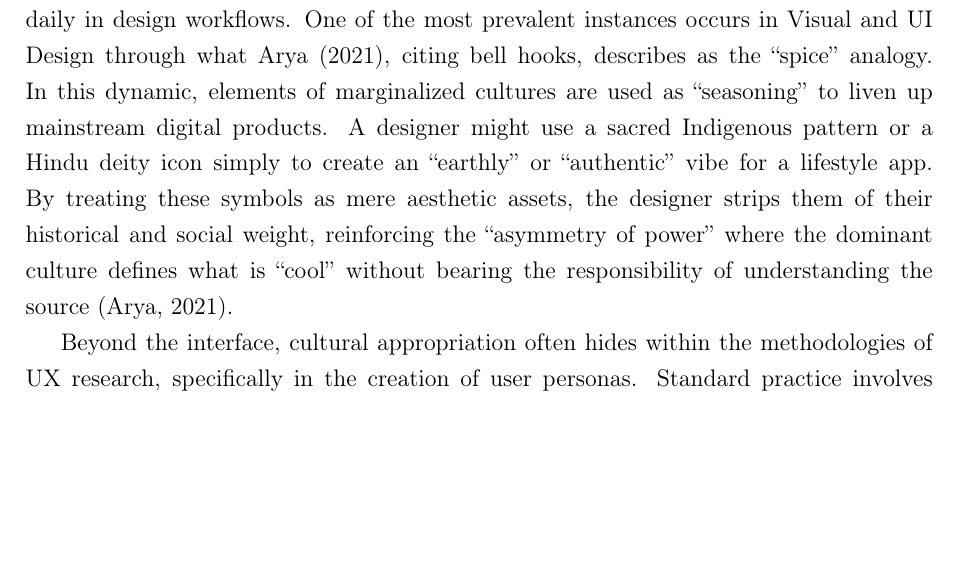
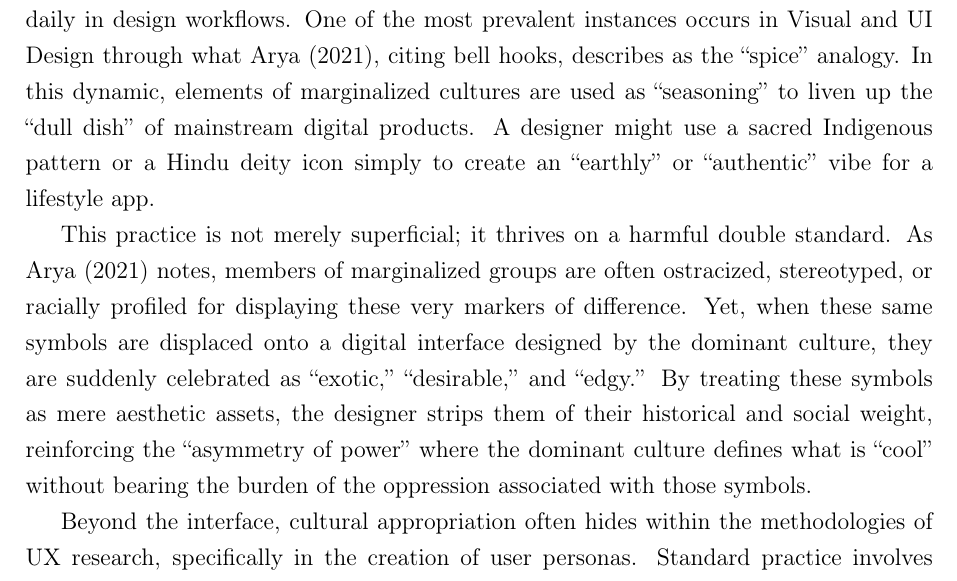
Before and after one commit to giande2000/cur_seminar_paper, a LaTeX document (main.tex): part of page 8 of 16, cut so that both start at the same text, the shorter picture padded with empty space. Compiled offline with pdfLaTeX.

Commit message:
added double standard

```diff
--- a/main.tex
+++ b/main.tex
@@ -121,7 +121,9 @@ While Shriver's defense of the imagination is compelling in the realm of literat
 
 \section{Cultural Appropriation in UX Practice}
 
-The theoretical harms of appropriation are not abstract concepts in UX; they manifest daily in design workflows. One of the most prevalent instances occurs in Visual and UI Design through what \textcite{arya_cultural_2021}, citing bell hooks, describes as the ``spice'' analogy. In this dynamic, elements of marginalized cultures are used as ``seasoning'' to liven up mainstream digital products. A designer might use a sacred Indigenous pattern or a Hindu deity icon simply to create an ``earthly'' or ``authentic'' vibe for a lifestyle app. By treating these symbols as mere aesthetic assets, the designer strips them of their historical and social weight, reinforcing the ``asymmetry of power'' where the dominant culture defines what is ``cool'' without bearing the responsibility of understanding the source \parencite{arya_cultural_2021}.
+The theoretical harms of appropriation are not abstract concepts in UX; they manifest daily in design workflows. One of the most prevalent instances occurs in Visual and UI Design through what \textcite{arya_cultural_2021}, citing bell hooks, describes as the ``spice'' analogy. In this dynamic, elements of marginalized cultures are used as ``seasoning'' to liven up the ``dull dish'' of mainstream digital products. A designer might use a sacred Indigenous pattern or a Hindu deity icon simply to create an ``earthly'' or ``authentic'' vibe for a lifestyle app.
+
+This practice is not merely superficial; it thrives on a harmful double standard. As \textcite{arya_cultural_2021} notes, members of marginalized groups are often ostracized, stereotyped, or racially profiled for displaying these very markers of difference. Yet, when these same symbols are displaced onto a digital interface designed by the dominant culture, they are suddenly celebrated as ``exotic,'' ``desirable,'' and ``edgy.'' By treating these symbols as mere aesthetic assets, the designer strips them of their historical and social weight, reinforcing the ``asymmetry of power'' where the dominant culture defines what is ``cool'' without bearing the burden of the oppression associated with those symbols.
 
 Beyond the interface, cultural appropriation often hides within the methodologies of UX research, specifically in the creation of user personas. Standard practice involves creating neat demographic profiles, such as ``The Gen Z User'' or ``The Hispanic Market''. However, these models risk becoming ``essentialist boxes'' that flatten the complexities of human identity. As \textcite{arya_cultural_2021} points out, culture is not a fixed category but a fluid one shaped by ``interlocking social categorisations'' like race, gender, and class. By relying on rigid, stereotypical personas, designers ignore the \textit{intersectionality} of their users. This not only leads to hollow design but can actively cause \textit{cultural offense} by reproducing harmful tropes that users must then navigate.
 
```
